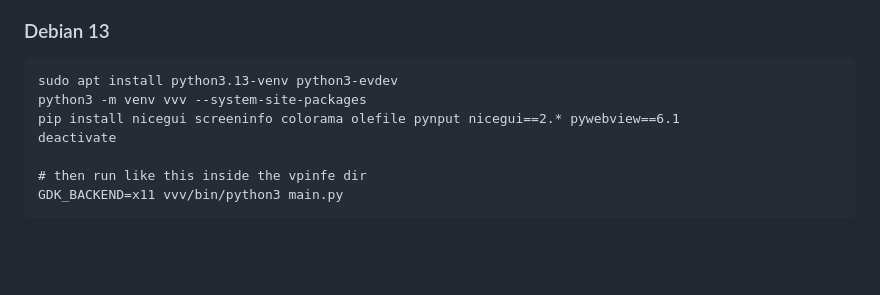
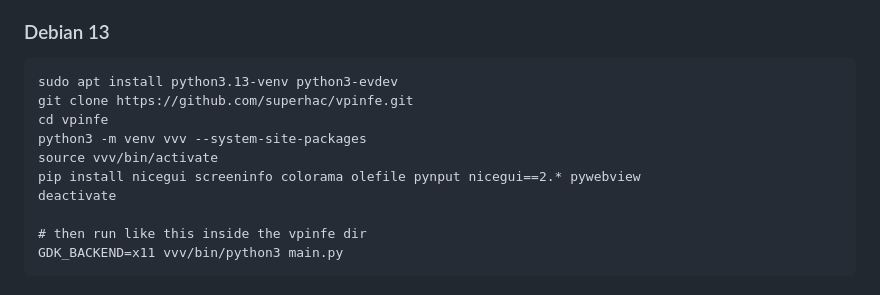
Before and after one commit to superhac/vpinfe, a Markdown page: readme.md, the part around the change. Drawn GitHub-style; blank space fills up the shorter version.

Commit message:
Update README with vpinfe setup instructions fro debian 13
Added instructions to clone the vpinfe repository and activate the virtual environment.

````diff
--- a/readme.md
+++ b/readme.md
@@ -52,8 +52,11 @@ This breaks the gamepad functionally in VPinfe.  There is currently no work arou
 ### Debian 13
 ```
 sudo apt install python3.13-venv python3-evdev
+git clone https://github.com/superhac/vpinfe.git
+cd vpinfe
 python3 -m venv vvv --system-site-packages
-pip install nicegui screeninfo colorama olefile pynput nicegui==2.* pywebview==6.1
+source vvv/bin/activate
+pip install nicegui screeninfo colorama olefile pynput nicegui==2.* pywebview
 deactivate
 
 # then run like this inside the vpinfe dir
````
